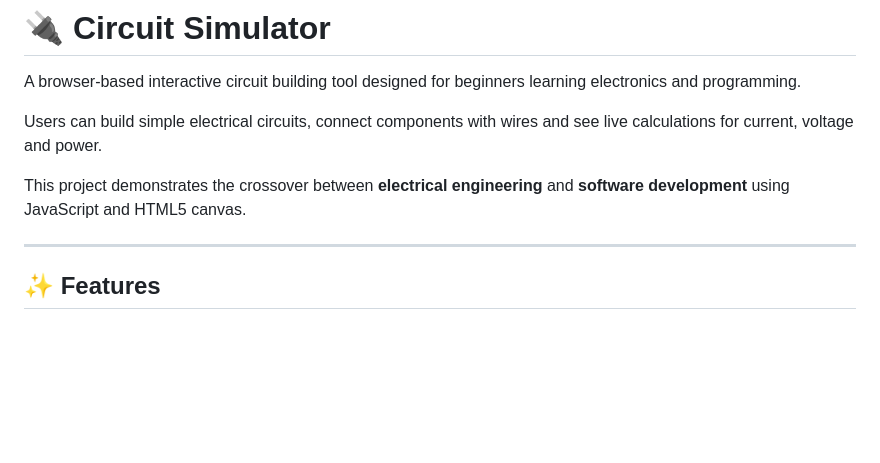
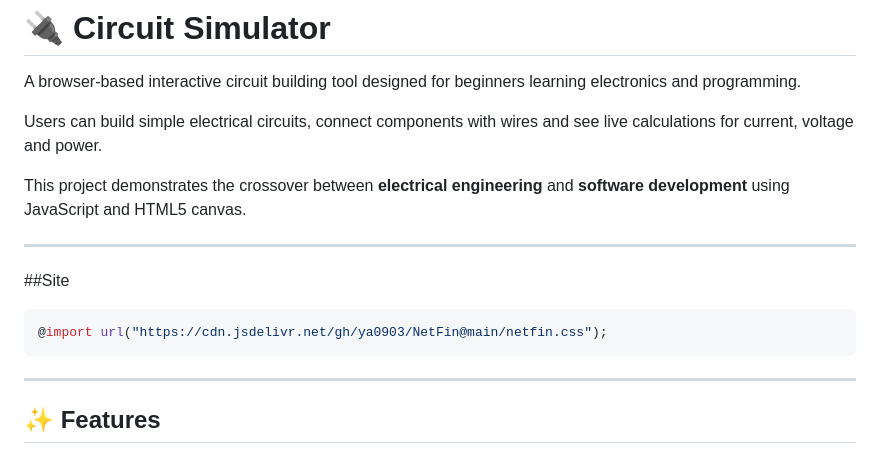
Before and after one commit to ya0903/circuit-simulator, a Markdown page: README.md, the part around the change. Drawn GitHub-style; blank space fills up the shorter version.

````diff
--- a/README.md
+++ b/README.md
@@ -7,7 +7,12 @@ Users can build simple electrical circuits, connect components with wires and se
 This project demonstrates the crossover between **electrical engineering** and **software development** using JavaScript and HTML5 canvas.
 
 ---
+##Site
+```css
+@import url("https://cdn.jsdelivr.net/gh/ya0903/NetFin@main/netfin.css");
+```
 
+---
 ## ✨ Features
 
 ### 🧩 Circuit Building
````
